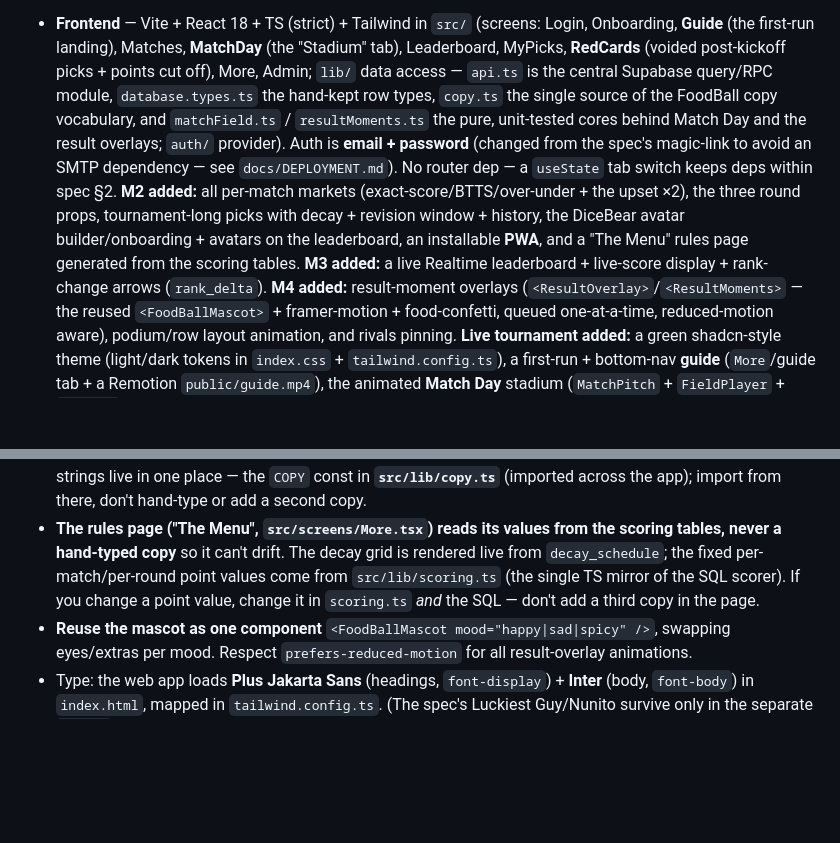
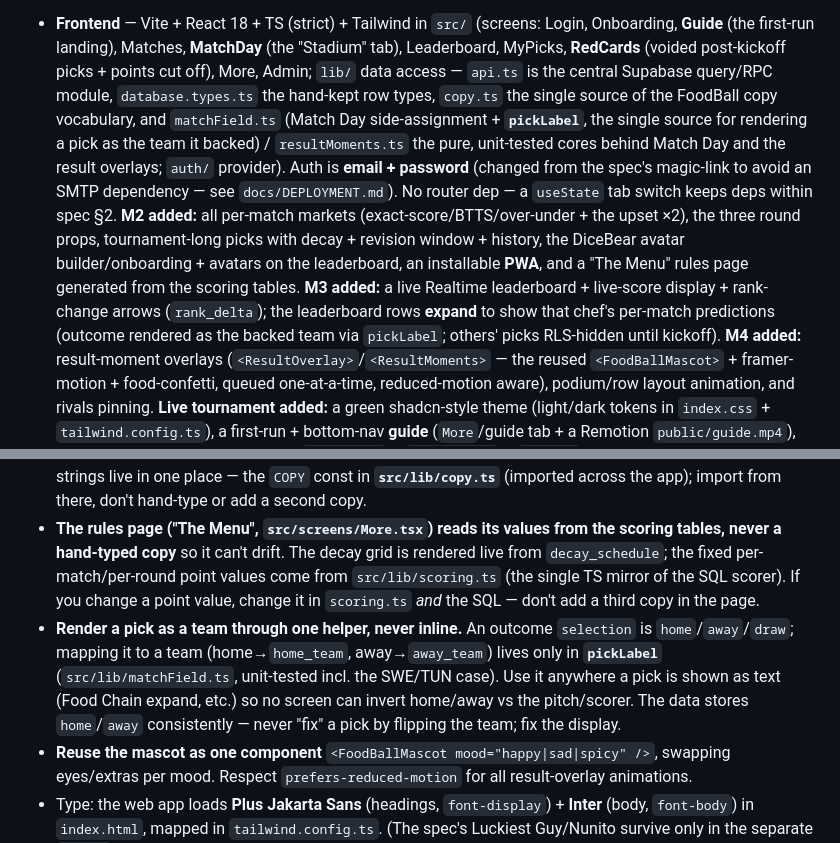
Before and after one commit to TawfiqulBari/foodball, a Markdown page: CLAUDE.md, 2 parts joined by grey strips. Rendered like a GitHub page; blank space fills up the shorter version.

```diff
--- a/CLAUDE.md
+++ b/CLAUDE.md
@@ -29,16 +29,19 @@ What exists now:
   "Stadium" tab), Leaderboard, MyPicks, **RedCards** (voided post-kickoff picks + points
   cut off), More, Admin; `lib/` data access — `api.ts` is
   the central Supabase query/RPC module, `database.types.ts` the hand-kept row types,
-  `copy.ts` the single source of the FoodBall copy vocabulary, and `matchField.ts` /
-  `resultMoments.ts` the pure, unit-tested cores behind Match Day and the result
-  overlays; `auth/` provider). Auth is **email + password** (changed from the spec's
+  `copy.ts` the single source of the FoodBall copy vocabulary, and `matchField.ts`
+  (Match Day side-assignment + **`pickLabel`**, the single source for rendering a pick as
+  the team it backed) / `resultMoments.ts` the pure, unit-tested cores behind Match Day
+  and the result overlays; `auth/` provider). Auth is **email + password** (changed from the spec's
   magic-link to avoid an SMTP dependency — see `docs/DEPLOYMENT.md`). No router dep
   — a `useState` tab switch keeps deps within spec §2. **M2 added:** all per-match
   markets (exact-score/BTTS/over-under + the upset ×2), the three round props,
   tournament-long picks with decay + revision window + history, the DiceBear avatar
   builder/onboarding + avatars on the leaderboard, an installable **PWA**, and a
   "The Menu" rules page generated from the scoring tables. **M3 added:** a live
-  Realtime leaderboard + live-score display + rank-change arrows (`rank_delta`).
+  Realtime leaderboard + live-score display + rank-change arrows (`rank_delta`); the
+  leaderboard rows **expand** to show that chef's per-match predictions (outcome rendered
+  as the backed team via `pickLabel`; others' picks RLS-hidden until kickoff).
   **M4 added:** result-moment overlays (`<ResultOverlay>`/`<ResultMoments>` — the
   reused `<FoodBallMascot>` + framer-motion + food-confetti, queued one-at-a-time,
   reduced-motion aware), podium/row layout animation, and rivals pinning. **Live
@@ -259,6 +262,7 @@ is also where you'd extend the knockout bracket. `scripts/demo-matches.sql` is t
 - **$0 infrastructure** — free tiers only. Ask before adding any paid service.
 - **Use the FoodBall copy vocabulary consistently** (spec §8): Leaderboard→**The Food Chain**, exact-score hit→**Full Course**, correct outcome→**Chef's Kiss**, wrong pick→**Burnt Toast**, missed pick→**Skipped Lunch**, last place→**The Leftovers zone**. The round props are **Top Chef** / **Clean Plate** / **Spice of the Round**. These strings live in one place — the `COPY` const in **`src/lib/copy.ts`** (imported across the app); import from there, don't hand-type or add a second copy.
 - **The rules page ("The Menu", `src/screens/More.tsx`) reads its values from the scoring tables, never a hand-typed copy** so it can't drift. The decay grid is rendered live from `decay_schedule`; the fixed per-match/per-round point values come from `src/lib/scoring.ts` (the single TS mirror of the SQL scorer). If you change a point value, change it in `scoring.ts` *and* the SQL — don't add a third copy in the page.
+- **Render a pick as a team through one helper, never inline.** An outcome `selection` is `home`/`away`/`draw`; mapping it to a team (home→`home_team`, away→`away_team`) lives only in **`pickLabel`** (`src/lib/matchField.ts`, unit-tested incl. the SWE/TUN case). Use it anywhere a pick is shown as text (Food Chain expand, etc.) so no screen can invert home/away vs the pitch/scorer. The data stores `home`/`away` consistently — never "fix" a pick by flipping the team; fix the display.
 - **Reuse the mascot as one component** `<FoodBallMascot mood="happy|sad|spicy" />`, swapping eyes/extras per mood. Respect `prefers-reduced-motion` for all result-overlay animations.
 - Type: the web app loads **Plus Jakarta Sans** (headings, `font-display`) + **Inter** (body, `font-body`) in `index.html`, mapped in `tailwind.config.ts`. (The spec's Luckiest Guy/Nunito survive only in the separate `recap/` Remotion package, not the app.) Palette and tokens in spec §8. Flag emoji for teams — no flag image assets.
 - Secrets: frontend `.env.local` holds **only** the Supabase anon key + URL; the football-data.org token and service key are Supabase secrets, never in the frontend. Provide `.env.example`.
```
Also changed, not shown: README.md (+7 -4 lines), session_status.md (+18 -5 lines).
